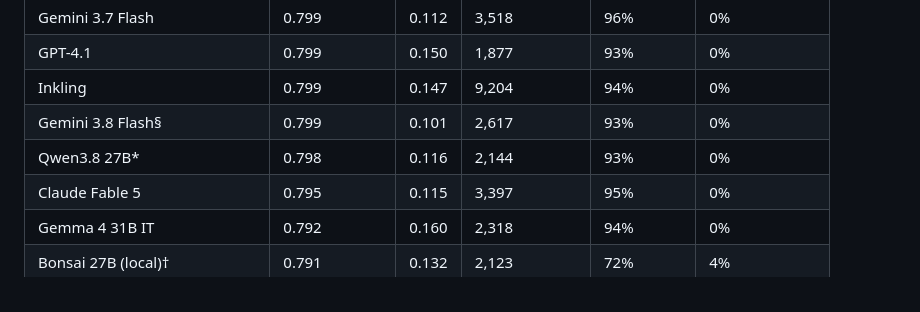
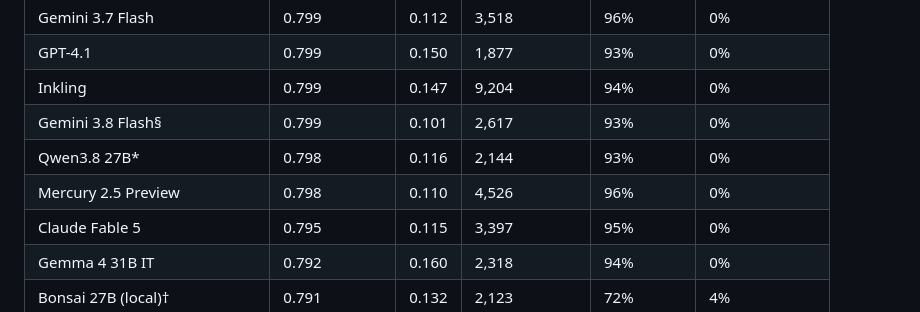
Before and after one commit to jeffcampbell/rhyme, a Markdown page: README.md, the part around the change. GitHub-like rendering.

Commit message:
Add Mercury 2.5 Preview to the Rhyme Scores table
Run via OpenRouter (tasks 2+3, default reasoning). Diffusion LLM;
notably output-token-heavy (2,701 out/query) despite cheap $/token.

Co-Authored-By: Claude Sonnet 5 <noreply@anthropic.com>
Claude-Session: https://claude.ai/code/session_01GVMkYbDvP1ASx2MyUMZgnm

```diff
--- a/README.md
+++ b/README.md
@@ -31,6 +31,7 @@ Rhyme measures whether a model can tell the difference. You can find the full pa
 | Inkling | 0.799 | 0.147 | 9,204 | 94% | 0% |
 | Gemini 3.8 Flash§ | 0.799 | 0.101 | 2,617 | 93% | 0% |
 | Qwen3.8 27B* | 0.798 | 0.116 | 2,144 | 93% | 0% |
+| Mercury 2.5 Preview | 0.798 | 0.110 | 4,526 | 96% | 0% |
 | Claude Fable 5 | 0.795 | 0.115 | 3,397 | 95% | 0% |
 | Gemma 4 31B IT | 0.792 | 0.160 | 2,318 | 94% | 0% |
 | Bonsai 27B (local)† | 0.791 | 0.132 | 2,123 | 72% | 4% |
```
